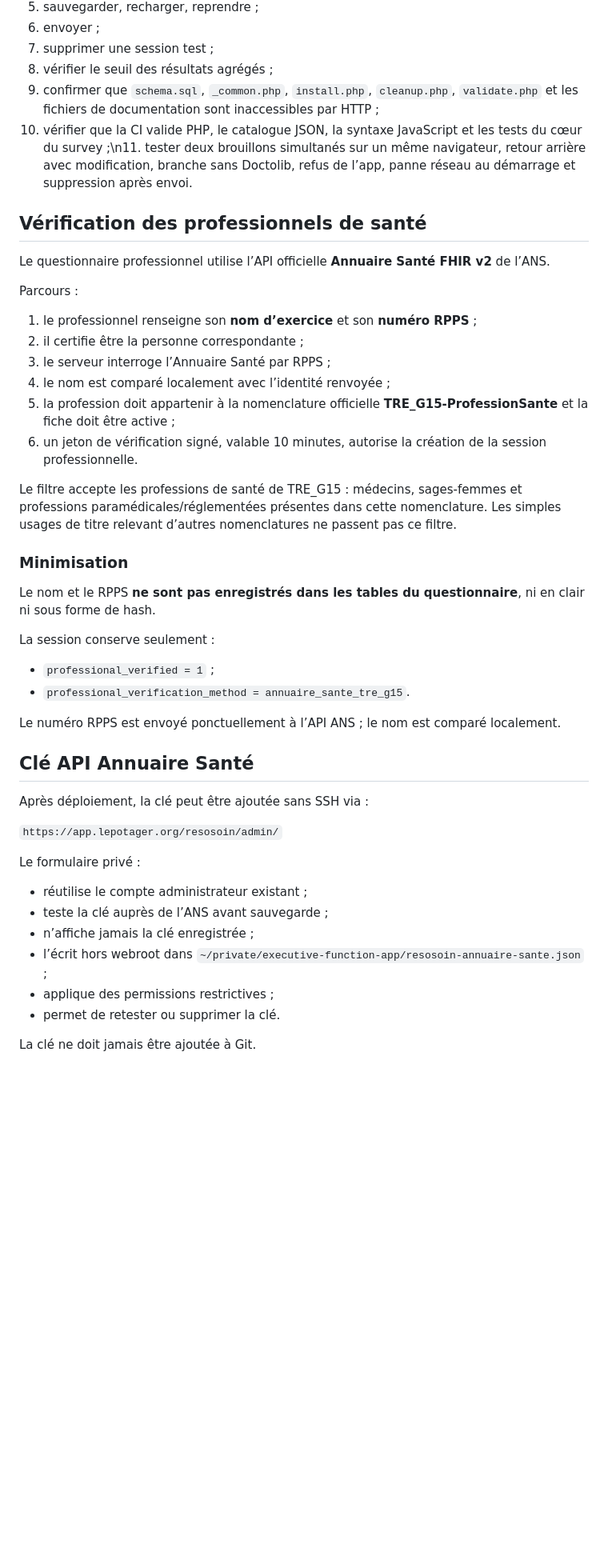
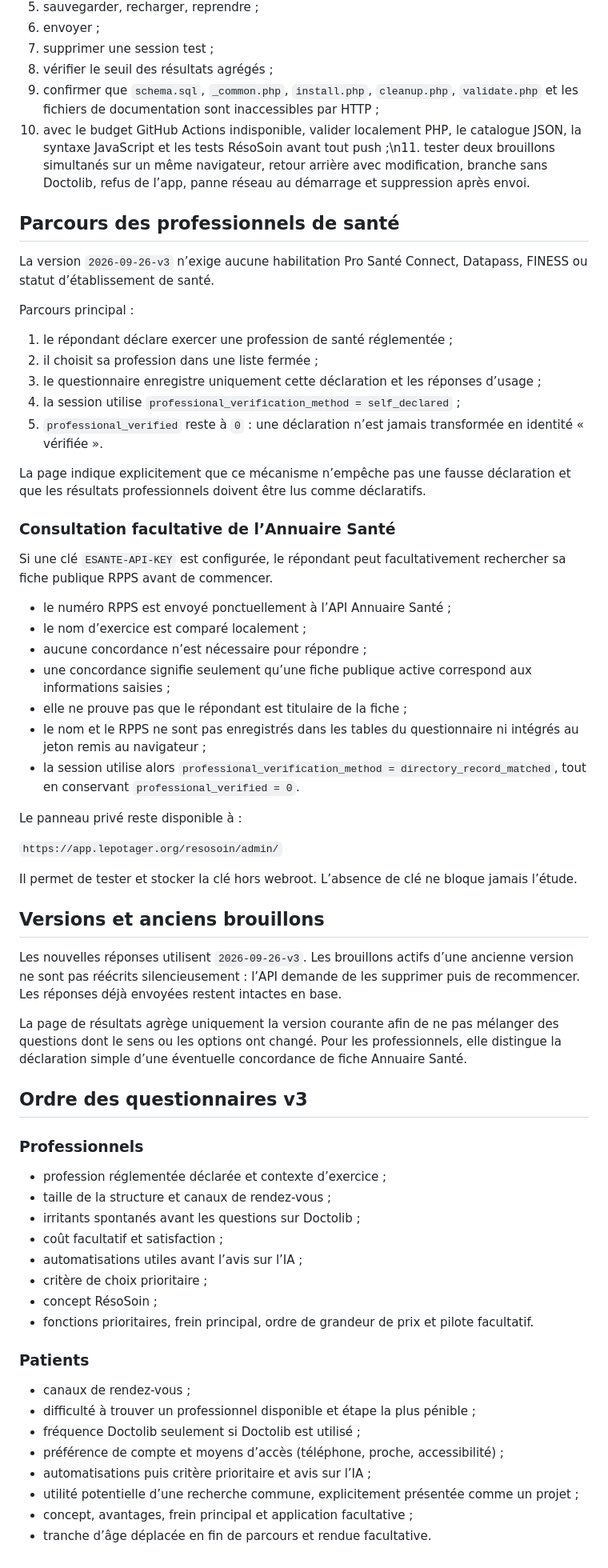
Before and after one commit to jasmin-abernathy/executive-function-app, a Markdown page: docs/RESOSOIN-RESEARCH.md, the part around the change. Shown at 80% size. GitHub-like rendering; blank space fills up the shorter version.

Commit message:
Documenter le parcours déclaratif RésoSoin v3 [skip ci]

```diff
--- a/docs/RESOSOIN-RESEARCH.md
+++ b/docs/RESOSOIN-RESEARCH.md
@@ -86,48 +86,67 @@ Le GitHub SHA et le live doivent rester distingués. Après fusion/déploiement
 7. supprimer une session test ;
 8. vérifier le seuil des résultats agrégés ;
 9. confirmer que `schema.sql`, `_common.php`, `install.php`, `cleanup.php`, `validate.php` et les fichiers de documentation sont inaccessibles par HTTP ;
-10. vérifier que la CI valide PHP, le catalogue JSON, la syntaxe JavaScript et les tests du cœur du survey ;\n11. tester deux brouillons simultanés sur un même navigateur, retour arrière avec modification, branche sans Doctolib, refus de l’app, panne réseau au démarrage et suppression après envoi.
+10. avec le budget GitHub Actions indisponible, valider localement PHP, le catalogue JSON, la syntaxe JavaScript et les tests RésoSoin avant tout push ;\n11. tester deux brouillons simultanés sur un même navigateur, retour arrière avec modification, branche sans Doctolib, refus de l’app, panne réseau au démarrage et suppression après envoi.
 
 
-## Vérification des professionnels de santé
+## Parcours des professionnels de santé
 
-Le questionnaire professionnel utilise l’API officielle **Annuaire Santé FHIR v2** de l’ANS.
+La version `2026-09-26-v3` n’exige aucune habilitation Pro Santé Connect, Datapass, FINESS ou statut d’établissement de santé.
 
-Parcours :
+Parcours principal :
 
-1. le professionnel renseigne son **nom d’exercice** et son **numéro RPPS** ;
-2. il certifie être la personne correspondante ;
-3. le serveur interroge l’Annuaire Santé par RPPS ;
-4. le nom est comparé localement avec l’identité renvoyée ;
-5. la profession doit appartenir à la nomenclature officielle **TRE_G15-ProfessionSante** et la fiche doit être active ;
-6. un jeton de vérification signé, valable 10 minutes, autorise la création de la session professionnelle.
+1. le répondant déclare exercer une profession de santé réglementée ;
+2. il choisit sa profession dans une liste fermée ;
+3. le questionnaire enregistre uniquement cette déclaration et les réponses d’usage ;
+4. la session utilise `professional_verification_method = self_declared` ;
+5. `professional_verified` reste à `0` : une déclaration n’est jamais transformée en identité « vérifiée ».
 
-Le filtre accepte les professions de santé de TRE_G15 : médecins, sages-femmes et professions paramédicales/réglementées présentes dans cette nomenclature. Les simples usages de titre relevant d’autres nomenclatures ne passent pas ce filtre.
+La page indique explicitement que ce mécanisme n’empêche pas une fausse déclaration et que les résultats professionnels doivent être lus comme déclaratifs.
 
-### Minimisation
+### Consultation facultative de l’Annuaire Santé
 
-Le nom et le RPPS **ne sont pas enregistrés dans les tables du questionnaire**, ni en clair ni sous forme de hash.
+Si une clé `ESANTE-API-KEY` est configurée, le répondant peut facultativement rechercher sa fiche publique RPPS avant de commencer.
 
-La session conserve seulement :
+- le numéro RPPS est envoyé ponctuellement à l’API Annuaire Santé ;
+- le nom d’exercice est comparé localement ;
+- aucune concordance n’est nécessaire pour répondre ;
+- une concordance signifie seulement qu’une fiche publique active correspond aux informations saisies ;
+- elle ne prouve pas que le répondant est titulaire de la fiche ;
+- le nom et le RPPS ne sont pas enregistrés dans les tables du questionnaire ni intégrés au jeton remis au navigateur ;
+- la session utilise alors `professional_verification_method = directory_record_matched`, tout en conservant `professional_verified = 0`.
 
-- `professional_verified = 1` ;
-- `professional_verification_method = annuaire_sante_tre_g15`.
-
-Le numéro RPPS est envoyé ponctuellement à l’API ANS ; le nom est comparé localement.
-
-## Clé API Annuaire Santé
-
-Après déploiement, la clé peut être ajoutée sans SSH via :
+Le panneau privé reste disponible à :
 
 `https://app.lepotager.org/resosoin/admin/`
 
-Le formulaire privé :
+Il permet de tester et stocker la clé hors webroot. L’absence de clé ne bloque jamais l’étude.
 
-- réutilise le compte administrateur existant ;
-- teste la clé auprès de l’ANS avant sauvegarde ;
-- n’affiche jamais la clé enregistrée ;
-- l’écrit hors webroot dans `~/private/executive-function-app/resosoin-annuaire-sante.json` ;
-- applique des permissions restrictives ;
-- permet de retester ou supprimer la clé.
+## Versions et anciens brouillons
 
-La clé ne doit jamais être ajoutée à Git.
+Les nouvelles réponses utilisent `2026-09-26-v3`. Les brouillons actifs d’une ancienne version ne sont pas réécrits silencieusement : l’API demande de les supprimer puis de recommencer. Les réponses déjà envoyées restent intactes en base.
+
+La page de résultats agrège uniquement la version courante afin de ne pas mélanger des questions dont le sens ou les options ont changé. Pour les professionnels, elle distingue la déclaration simple d’une éventuelle concordance de fiche Annuaire Santé.
+
+## Ordre des questionnaires v3
+
+### Professionnels
+
+- profession réglementée déclarée et contexte d’exercice ;
+- taille de la structure et canaux de rendez-vous ;
+- irritants spontanés avant les questions sur Doctolib ;
+- coût facultatif et satisfaction ;
+- automatisations utiles avant l’avis sur l’IA ;
+- critère de choix prioritaire ;
+- concept RésoSoin ;
+- fonctions prioritaires, frein principal, ordre de grandeur de prix et pilote facultatif.
+
+### Patients
+
+- canaux de rendez-vous ;
+- difficulté à trouver un professionnel disponible et étape la plus pénible ;
+- fréquence Doctolib seulement si Doctolib est utilisé ;
+- préférence de compte et moyens d’accès (téléphone, proche, accessibilité) ;
+- automatisations puis critère prioritaire et avis sur l’IA ;
+- utilité potentielle d’une recherche commune, explicitement présentée comme un projet ;
+- concept, avantages, frein principal et application facultative ;
+- tranche d’âge déplacée en fin de parcours et rendue facultative.
```
